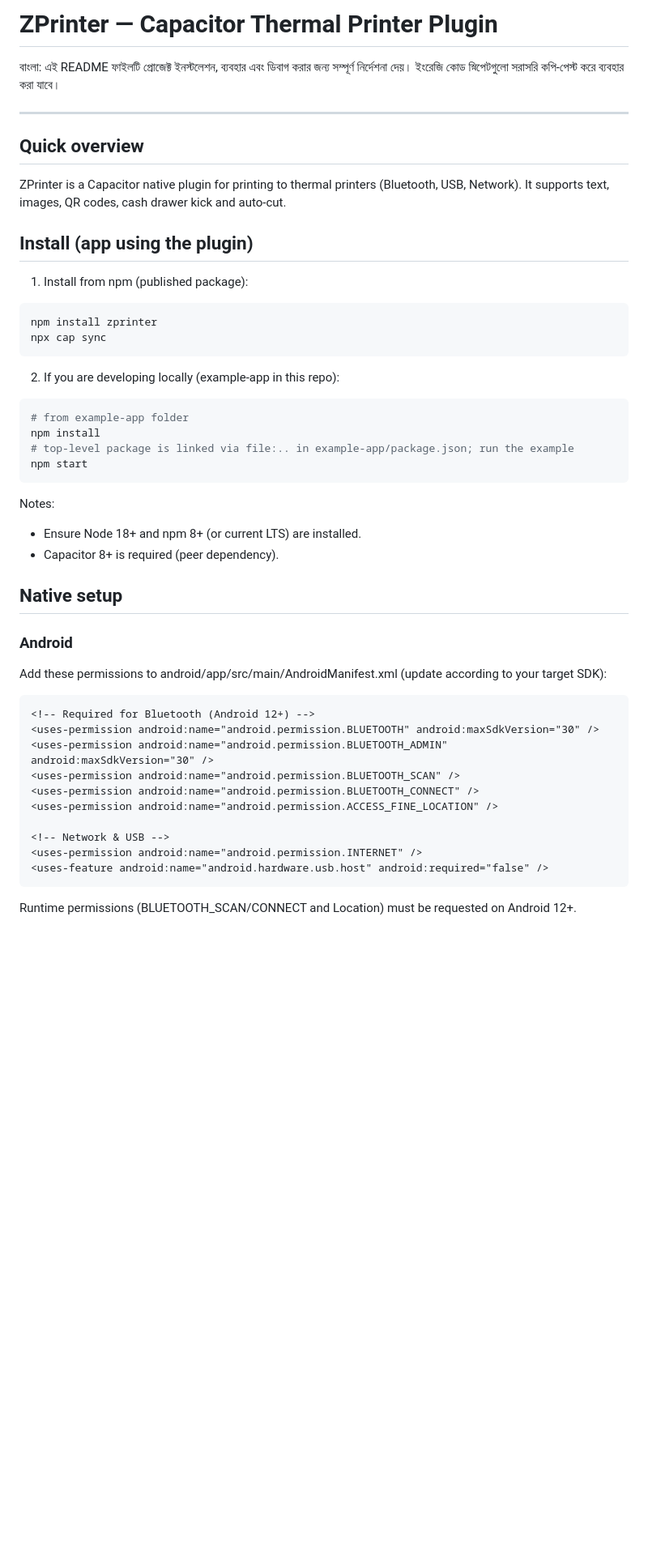
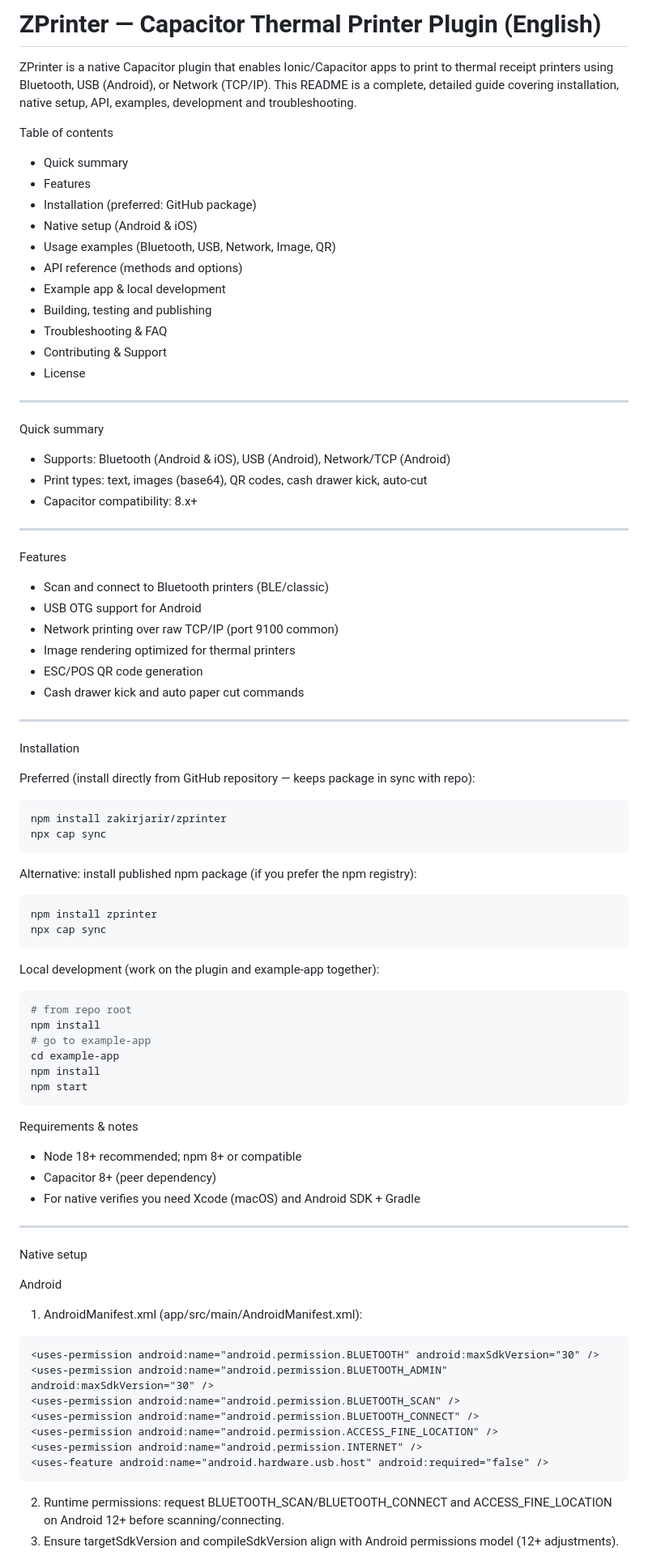
Before and after one commit to zakirjarir/zprinter, a Markdown page: README.md, the part around one of its changes. Shown at 81% size. GitHub-like rendering; blank space fills up the shorter version.

Commit message:
docs: rewrite README in English; add full Bangla README; fix install command
Co-authored-by: Copilot <223556219+Copilot@users.noreply.github.com>

````diff
--- a/README.md
+++ b/README.md
@@ -1,48 +1,89 @@
-# ZPrinter — Capacitor Thermal Printer Plugin
+# ZPrinter — Capacitor Thermal Printer Plugin (English)
 
-বাংলা: এই README ফাইলটি প্রোজেক্ট ইনস্টলেশন, ব্যবহার এবং ডিবাগ করার জন্য সম্পূর্ণ নির্দেশনা দেয়। ইংরেজি কোড স্নিপেটগুলো সরাসরি কপি-পেস্ট করে ব্যবহার করা যাবে।
+ZPrinter is a native Capacitor plugin that enables Ionic/Capacitor apps to print to thermal receipt printers using Bluetooth, USB (Android), or Network (TCP/IP). This README is a complete, detailed guide covering installation, native setup, API, examples, development and troubleshooting.
+
+Table of contents
+- Quick summary
+- Features
+- Installation (preferred: GitHub package)
+- Native setup (Android & iOS)
+- Usage examples (Bluetooth, USB, Network, Image, QR)
+- API reference (methods and options)
+- Example app & local development
+- Building, testing and publishing
+- Troubleshooting & FAQ
+- Contributing & Support
+- License
 
 ---
 
-## Quick overview
-ZPrinter is a Capacitor native plugin for printing to thermal printers (Bluetooth, USB, Network). It supports text, images, QR codes, cash drawer kick and auto-cut.
+Quick summary
 
-## Install (app using the plugin)
-1) Install from npm (published package):
+- Supports: Bluetooth (Android & iOS), USB (Android), Network/TCP (Android)
+- Print types: text, images (base64), QR codes, cash drawer kick, auto-cut
+- Capacitor compatibility: 8.x+
+
+---
+
+Features
+- Scan and connect to Bluetooth printers (BLE/classic)
+- USB OTG support for Android
+- Network printing over raw TCP/IP (port 9100 common)
+- Image rendering optimized for thermal printers
+- ESC/POS QR code generation
+- Cash drawer kick and auto paper cut commands
+
+---
+
+Installation
+
+Preferred (install directly from GitHub repository — keeps package in sync with repo):
+
+```bash
+npm install zakirjarir/zprinter
+npx cap sync
+```
+
+Alternative: install published npm package (if you prefer the npm registry):
 
 ```bash
 npm install zprinter
 npx cap sync
 ```
 
-2) If you are developing locally (example-app in this repo):
+Local development (work on the plugin and example-app together):
+
 ```bash
-# from example-app folder
+# from repo root
 npm install
-# top-level package is linked via file:.. in example-app/package.json; run the example
+# go to example-app
+cd example-app
+npm install
 npm start
 ```
 
-Notes:
-- Ensure Node 18+ and npm 8+ (or current LTS) are installed.
-- Capacitor 8+ is required (peer dependency).
+Requirements & notes
+- Node 18+ recommended; npm 8+ or compatible
+- Capacitor 8+ (peer dependency)
+- For native verifies you need Xcode (macOS) and Android SDK + Gradle
 
-## Native setup
-### Android
-Add these permissions to android/app/src/main/AndroidManifest.xml (update according to your target SDK):
+---
+
+Native setup
+
+Android
+1) AndroidManifest.xml (app/src/main/AndroidManifest.xml):
 
 ```xml
-<!-- Required for Bluetooth (Android 12+) -->
 <uses-permission android:name="android.permission.BLUETOOTH" android:maxSdkVersion="30" />
 <uses-permission android:name="android.permission.BLUETOOTH_ADMIN" android:maxSdkVersion="30" />
 <uses-permission android:name="android.permission.BLUETOOTH_SCAN" />
 <uses-permission android:name="android.permission.BLUETOOTH_CONNECT" />
 <uses-permission android:name="android.permission.ACCESS_FINE_LOCATION" />
-
-<!-- Network & USB -->
 <uses-permission android:name="android.permission.INTERNET" />
 <uses-feature android:name="android.hardware.usb.host" android:required="false" />
 ```
 
-Runtime permissions (BLUETOOTH_SCAN/CONNECT and Location) must be requested on Android 12+.
+2) Runtime permissions: request BLUETOOTH_SCAN/BLUETOOTH_CONNECT and ACCESS_FINE_LOCATION on Android 12+ before scanning/connecting.
+3) Ensure targetSdkVersion and compileSdkVersion align with Android permissions model (12+ adjustments).
 
````
Also changed, not shown: other parts of README.md (+94 -52 lines), README.bn.md (added, +87 -0 lines).
